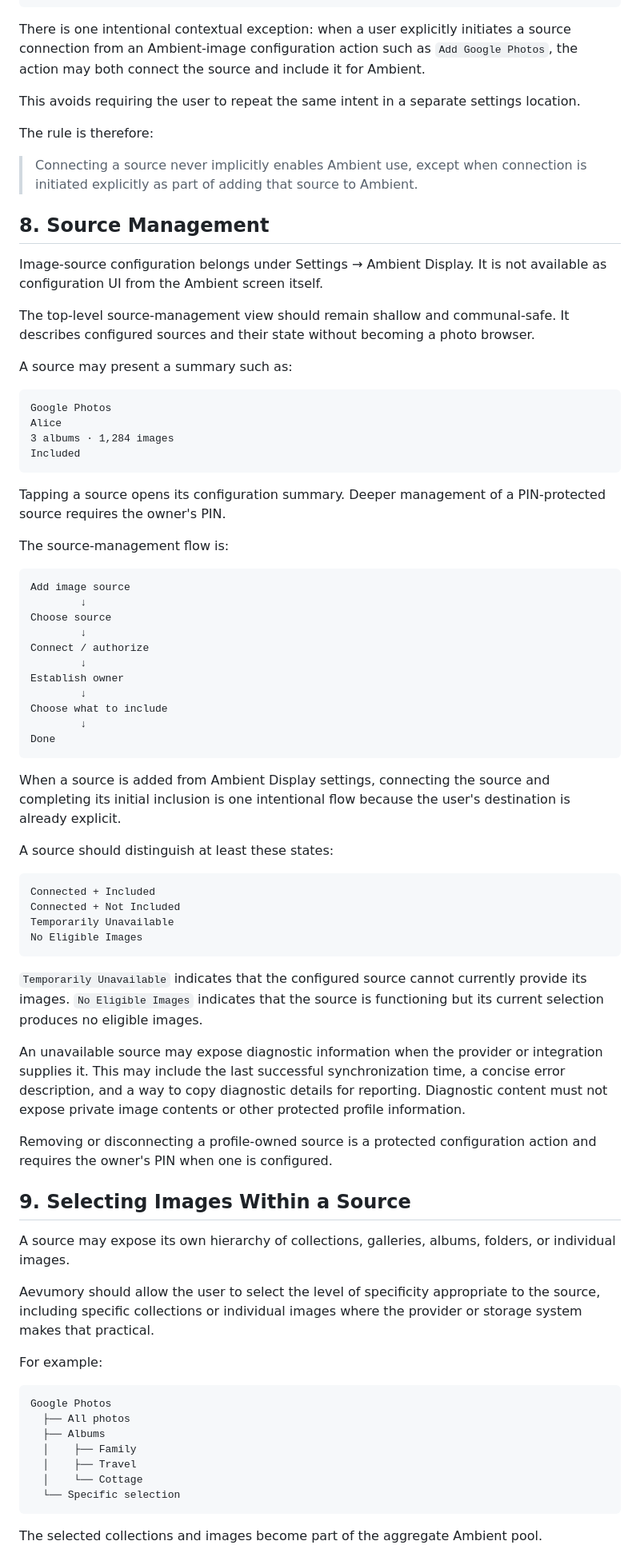
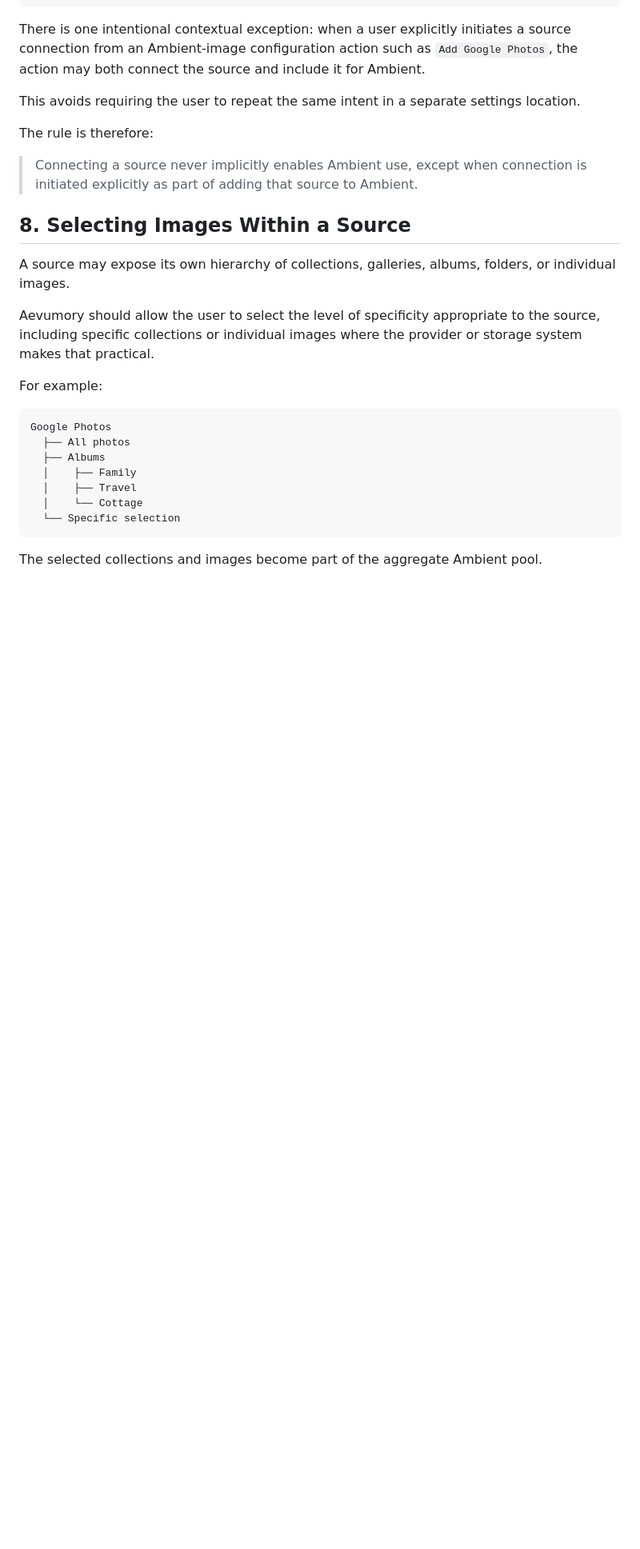
Before and after one commit to dboiago/Aevumory, a Markdown page: docs/AMBIENT_SCREEN.md, the part around one of its changes. Shown at 80% size. Rendered like a GitHub page; blank space fills up the shorter version.

````diff
--- a/docs/AMBIENT_SCREEN.md
+++ b/docs/AMBIENT_SCREEN.md
@@ -137,57 +147,7 @@ The rule is therefore:
 
 > Connecting a source never implicitly enables Ambient use, except when connection is initiated explicitly as part of adding that source to Ambient.
 
-## 8. Source Management
-
-Image-source configuration belongs under Settings → Ambient Display. It is not available as configuration UI from the Ambient screen itself.
-
-The top-level source-management view should remain shallow and communal-safe. It describes configured sources and their state without becoming a photo browser.
-
-A source may present a summary such as:
-
-```text
-Google Photos
-Alice
-3 albums · 1,284 images
-Included
-```
-
-Tapping a source opens its configuration summary. Deeper management of a PIN-protected source requires the owner's PIN.
-
-The source-management flow is:
-
-```text
-Add image source
-        ↓
-Choose source
-        ↓
-Connect / authorize
-        ↓
-Establish owner
-        ↓
-Choose what to include
-        ↓
-Done
-```
-
-When a source is added from Ambient Display settings, connecting the source and completing its initial inclusion is one intentional flow because the user's destination is already explicit.
-
-A source should distinguish at least these states:
-
-```text
-Connected + Included
-Connected + Not Included
-Temporarily Unavailable
-No Eligible Images
-```
-
-`Temporarily Unavailable` indicates that the configured source cannot currently provide its images. `No Eligible Images` indicates that the source is functioning but its current selection produces no eligible images.
-
-An unavailable source may expose diagnostic information when the provider or integration supplies it. This may include the last successful synchronization time, a concise error description, and a way to copy diagnostic details for reporting. Diagnostic content must not expose private image contents or other protected profile information.
-
-Removing or disconnecting a profile-owned source is a protected configuration action and requires the owner's PIN when one is configured.
-
-## 9. Selecting Images Within a Source
+## 8. Selecting Images Within a Source
 
 A source may expose its own hierarchy of collections, galleries, albums, folders, or individual images.
 
````
Also changed, not shown: other parts of docs/AMBIENT_SCREEN.md (+45 -31 lines).
